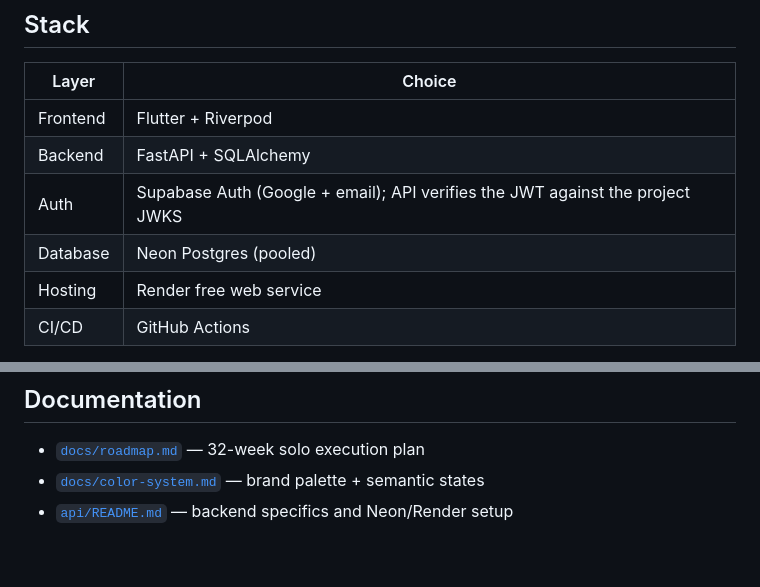
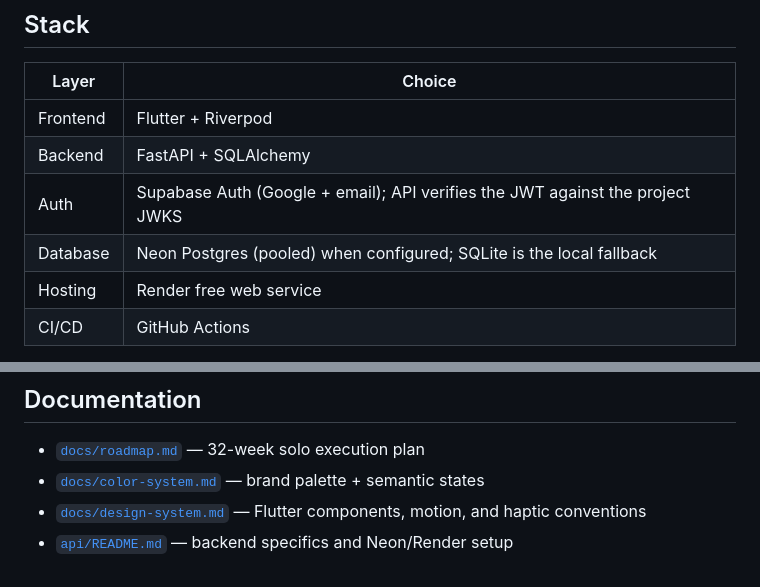
Before and after one commit to tahasync/MedAIx, a Markdown page: README.md, 2 parts joined by grey strips. Rendered like a GitHub page.

```diff
--- a/README.md
+++ b/README.md
@@ -31,7 +33,7 @@ ephemeral disk and data will be lost on restart.
 | Frontend | Flutter + Riverpod |
 | Backend | FastAPI + SQLAlchemy |
 | Auth | Supabase Auth (Google + email); API verifies the JWT against the project JWKS |
-| Database | Neon Postgres (pooled) |
+| Database | Neon Postgres (pooled) when configured; SQLite is the local fallback |
 | Hosting | Render free web service |
 | CI/CD | GitHub Actions |
 
@@ -162,4 +172,5 @@ built — there is no separate QA pass.
 
 - [`docs/roadmap.md`](docs/roadmap.md) — 32-week solo execution plan
 - [`docs/color-system.md`](docs/color-system.md) — brand palette + semantic states
+- [`docs/design-system.md`](docs/design-system.md) — Flutter components, motion, and haptic conventions
 - [`api/README.md`](api/README.md) — backend specifics and Neon/Render setup
```
Also changed, not shown: other parts of README.md (+19 -9 lines).
